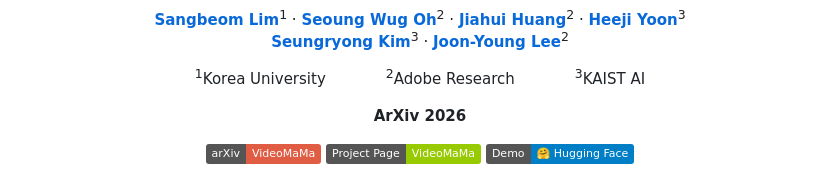
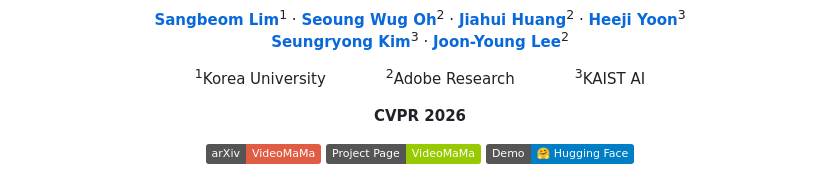
Before and after one commit to cvlab-kaist/VideoMaMa, a Markdown page: README.md, the part around the change. Drawn GitHub-style; badges without logos.

Commit message:
Readme CVPR update

```diff
--- a/README.md
+++ b/README.md
@@ -7,7 +7,7 @@
 
 <sup>1</sup>Korea University&emsp;&emsp;&emsp;&emsp;<sup>2</sup>Adobe Research&emsp;&emsp;&emsp;&emsp;<sup>3</sup>KAIST AI
 
-**ArXiv 2026**
+**CVPR 2026**
 
 <a href="https://arxiv.org/abs/2601.14255"><img src='https://img.shields.io/badge/arXiv-VideoMaMa-red' alt='Paper PDF'></a>
 <a href='https://cvlab-kaist.github.io/VideoMaMa/'><img src='https://img.shields.io/badge/Project_Page-VideoMaMa-green' alt='Project Page'></a>
```
